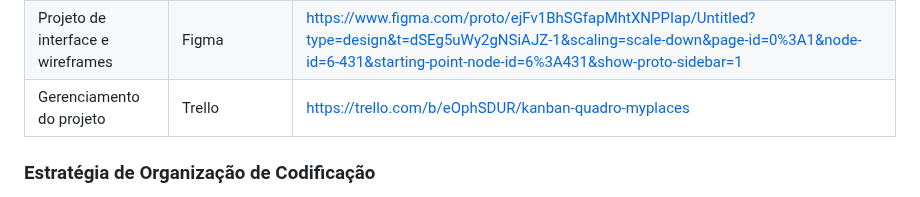
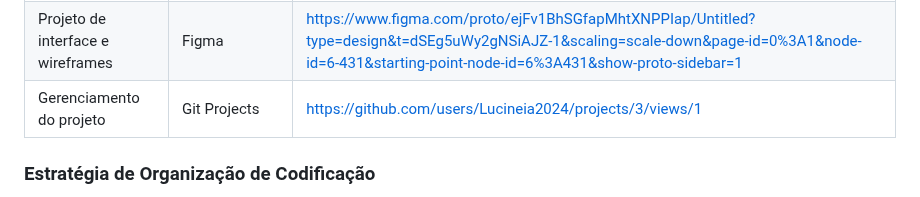
Before and after one commit to ICEI-PUC-Minas-PMV-ADS/pmv-ads-2024-1-e1-proj-web-t8-pmv-ads-2024-1-e1-projmyplaces, a Markdown page: documentos/03-Metodologia.md, the part around the change. Drawn GitHub-style.

Commit message:
Update 03-Metodologia.md
Ferramentas de projeto

```diff
--- a/documentos/03-Metodologia.md
+++ b/documentos/03-Metodologia.md
@@ -64,7 +64,7 @@ As ferramentas de comunicação escolhidas oferecem uma abordagem visual mais or
 |--------------------|--------------------------------------------------------------------------------|----------------------------------------|
 |Documentos do projeto  | GitHub | https://github.com/ICEI-PUC-Minas-PMV-ADS/pmv-ads-2024-1-e1-proj-web-t8-pmv-ads-2024-1-e1-projmyplaces |
 |Projeto de interface e wireframes | Figma |https://www.figma.com/proto/ejFv1BhSGfapMhtXNPPIap/Untitled?type=design&t=dSEg5uWy2gNSiAJZ-1&scaling=scale-down&page-id=0%3A1&node-id=6-431&starting-point-node-id=6%3A431&show-proto-sidebar=1|
-|Gerenciamento do projeto  | Trello |https://trello.com/b/eOphSDUR/kanban-quadro-myplaces|
+|Gerenciamento do projeto  | Git Projects |https://github.com/users/Lucineia2024/projects/3/views/1|
 
 ### Estratégia de Organização de Codificação
 
```
